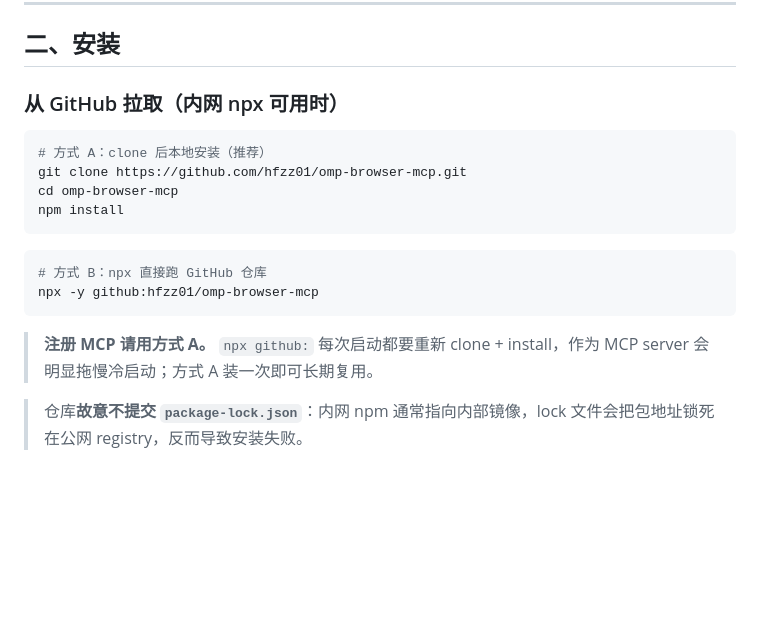
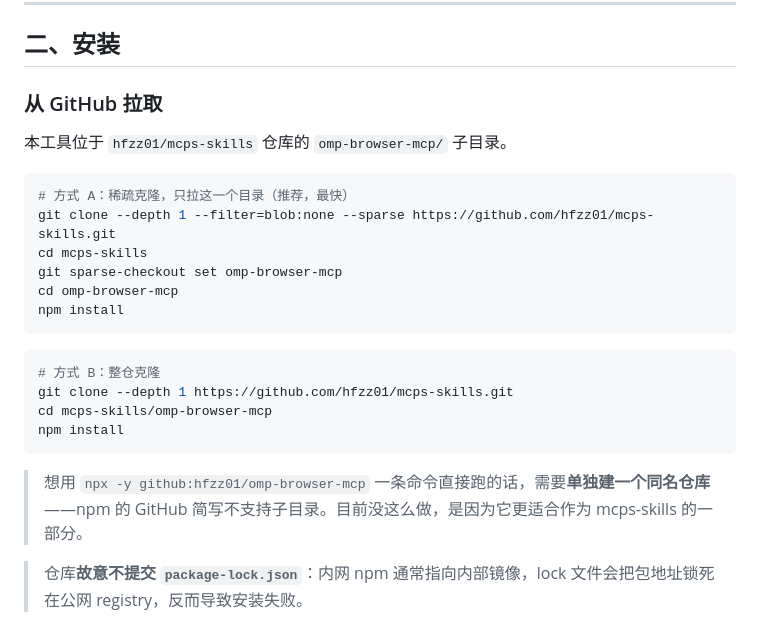
Before and after one commit to hfzz01/mcps-skills, a Markdown page: omp-browser-mcp/README.md, the part around the change. GitHub-like rendering; blank space fills up the shorter version.

Commit message:
修正安装说明：本工具是 mcps-skills 的子目录，改用稀疏克隆

````diff
--- a/omp-browser-mcp/README.md
+++ b/omp-browser-mcp/README.md
@@ -26,21 +26,27 @@ omp 本体装不了——它要接自己的模型供应商，而你没有外部
 
 ## 二、安装
 
-### 从 GitHub 拉取（内网 npx 可用时）
+### 从 GitHub 拉取
+
+本工具位于 `hfzz01/mcps-skills` 仓库的 `omp-browser-mcp/` 子目录。
 
 ```bash
-# 方式 A：clone 后本地安装（推荐）
-git clone https://github.com/hfzz01/omp-browser-mcp.git
+# 方式 A：稀疏克隆，只拉这一个目录（推荐，最快）
+git clone --depth 1 --filter=blob:none --sparse https://github.com/hfzz01/mcps-skills.git
+cd mcps-skills
+git sparse-checkout set omp-browser-mcp
 cd omp-browser-mcp
 npm install
 ```
 
 ```bash
-# 方式 B：npx 直接跑 GitHub 仓库
-npx -y github:hfzz01/omp-browser-mcp
+# 方式 B：整仓克隆
+git clone --depth 1 https://github.com/hfzz01/mcps-skills.git
+cd mcps-skills/omp-browser-mcp
+npm install
 ```
 
-> **注册 MCP 请用方式 A。** `npx github:` 每次启动都要重新 clone + install，作为 MCP server 会明显拖慢冷启动；方式 A 装一次即可长期复用。
+> 想用 `npx -y github:hfzz01/omp-browser-mcp` 一条命令直接跑的话，需要**单独建一个同名仓库**——npm 的 GitHub 简写不支持子目录。目前没这么做，是因为它更适合作为 mcps-skills 的一部分。
 
 > 仓库**故意不提交 `package-lock.json`**：内网 npm 通常指向内部镜像，lock 文件会把包地址锁死在公网 registry，反而导致安装失败。
 
````
